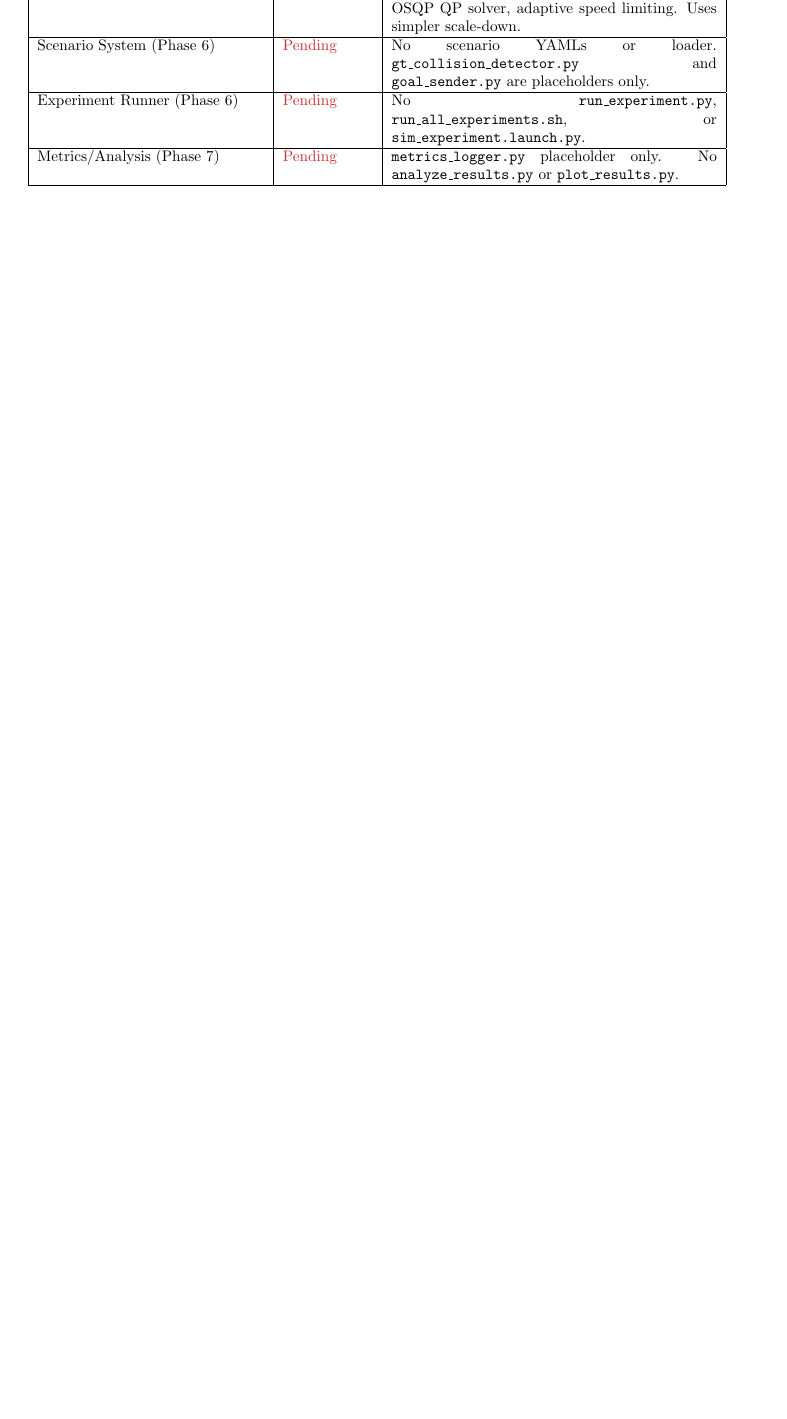
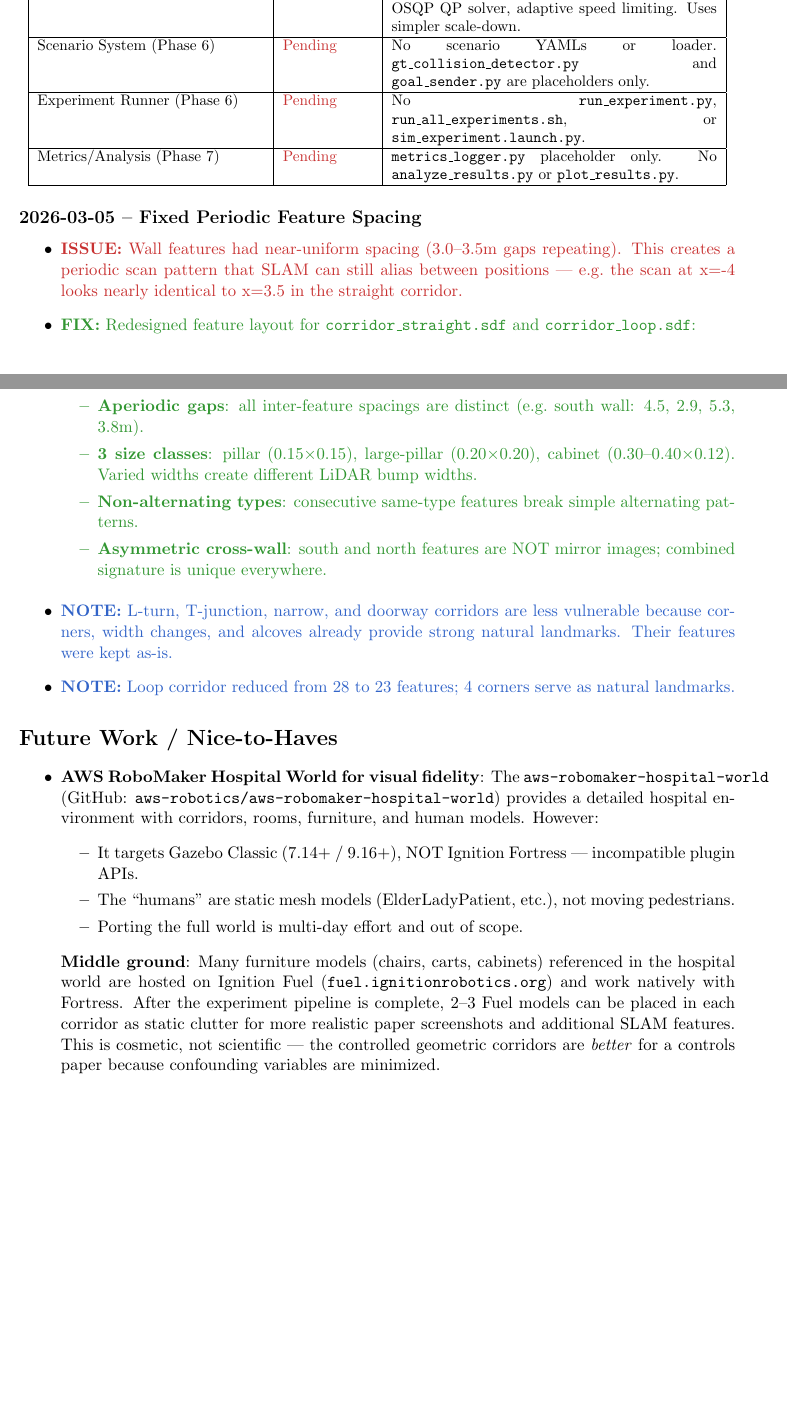
Before and after one commit to Nishant-ZFYII/NCHSB, a LaTeX document (build_logs.tex): part of page 13 of 13 before the commit and two parts of pages 13 and 14 of 14 after it, the two joined at a grey line, cut so that both start at the same text, the shorter picture padded with empty space. Compiled offline with pdfLaTeX.

Commit message:
Fix periodic feature spacing in straight and loop corridors
Near-uniform 3.0-3.5m gaps caused aliasing in SLAM scan matching.
Redesigned with aperiodic spacing (all gaps distinct), 3 size classes
(pillar/large-pillar/cabinet), and asymmetric cross-wall layout.
Added AWS hospital world as future visual enhancement in build_logs.

```diff
--- a/build_logs.tex
+++ b/build_logs.tex
@@ -301,4 +301,30 @@ Metrics/Analysis (Phase 7) & \textcolor{issuered}{Pending} & \texttt{metrics\_lo
 \end{tabular}
 \end{center}
 
+\logentry{2026-03-05 -- Fixed Periodic Feature Spacing}
+\begin{itemize}
+  \item \issue{Wall features had near-uniform spacing (3.0--3.5m gaps repeating). This creates a periodic scan pattern that SLAM can still alias between positions --- e.g.\ the scan at x=-4 looks nearly identical to x=3.5 in the straight corridor.}
+  \item \fix{Redesigned feature layout for \texttt{corridor\_straight.sdf} and \texttt{corridor\_loop.sdf}:
+    \begin{itemize}
+      \item \textbf{Aperiodic gaps}: all inter-feature spacings are distinct (e.g.\ south wall: 4.5, 2.9, 5.3, 3.8m).
+      \item \textbf{3 size classes}: pillar (0.15$\times$0.15), large-pillar (0.20$\times$0.20), cabinet (0.30--0.40$\times$0.12). Varied widths create different LiDAR bump widths.
+      \item \textbf{Non-alternating types}: consecutive same-type features break simple alternating patterns.
+      \item \textbf{Asymmetric cross-wall}: south and north features are NOT mirror images; combined signature is unique everywhere.
+    \end{itemize}
+  }
+  \item \note{L-turn, T-junction, narrow, and doorway corridors are less vulnerable because corners, width changes, and alcoves already provide strong natural landmarks. Their features were kept as-is.}
+  \item \note{Loop corridor reduced from 28 to 23 features; 4 corners serve as natural landmarks.}
+\end{itemize}
+
+\section*{Future Work / Nice-to-Haves}
+\begin{itemize}
+  \item \textbf{AWS RoboMaker Hospital World for visual fidelity}: The \texttt{aws-robomaker-hospital-world} (GitHub: \texttt{aws-robotics/aws-robomaker-hospital-world}) provides a detailed hospital environment with corridors, rooms, furniture, and human models. However:
+    \begin{itemize}
+      \item It targets Gazebo Classic (7.14+ / 9.16+), NOT Ignition Fortress --- incompatible plugin APIs.
+      \item The ``humans'' are static mesh models (ElderLadyPatient, etc.), not moving pedestrians.
+      \item Porting the full world is multi-day effort and out of scope.
+    \end{itemize}
+    \textbf{Middle ground}: Many furniture models (chairs, carts, cabinets) referenced in the hospital world are hosted on Ignition Fuel (\texttt{fuel.ignitionrobotics.org}) and work natively with Fortress. After the experiment pipeline is complete, 2--3 Fuel models can be placed in each corridor as static clutter for more realistic paper screenshots and additional SLAM features. This is cosmetic, not scientific --- the controlled geometric corridors are \emph{better} for a controls paper because confounding variables are minimized.
+\end{itemize}
+
 \end{document}
```
Also changed, not shown: 2 other files.
